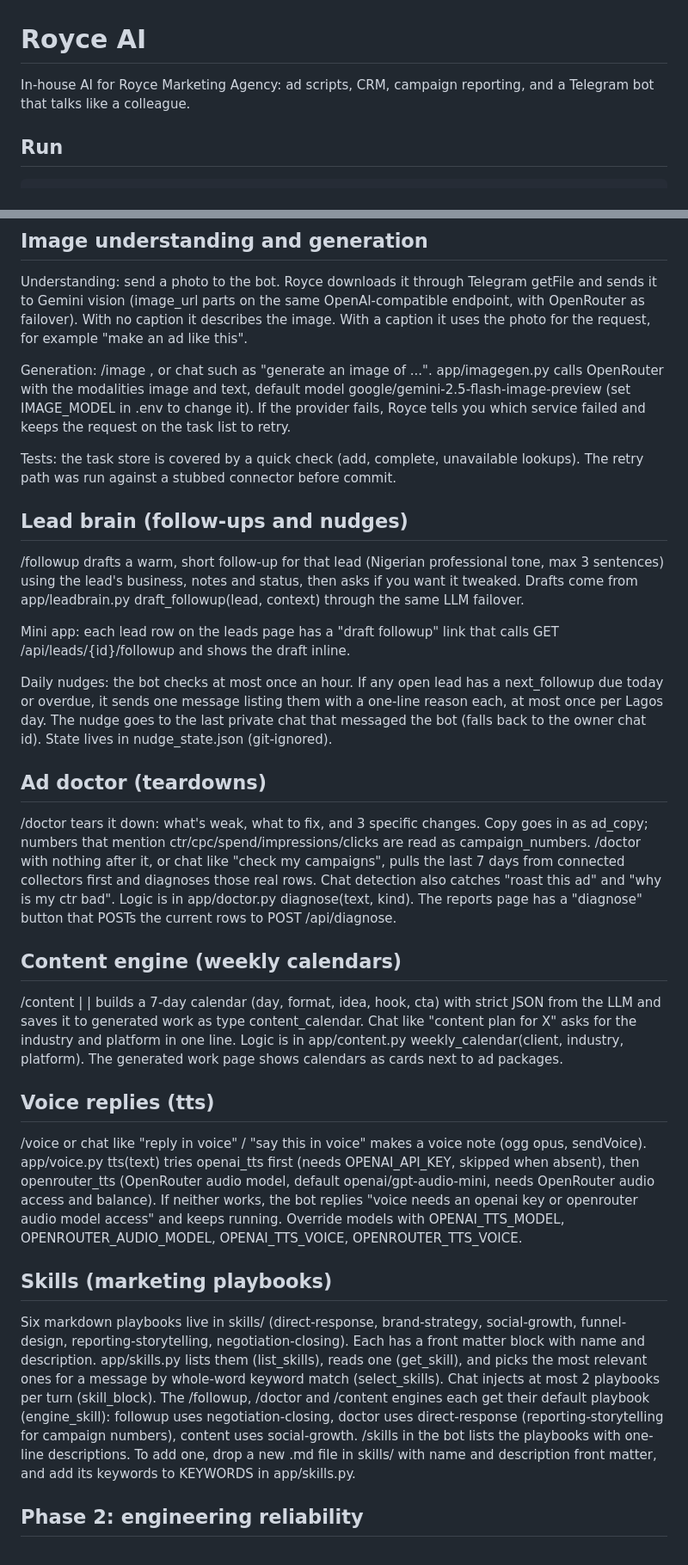
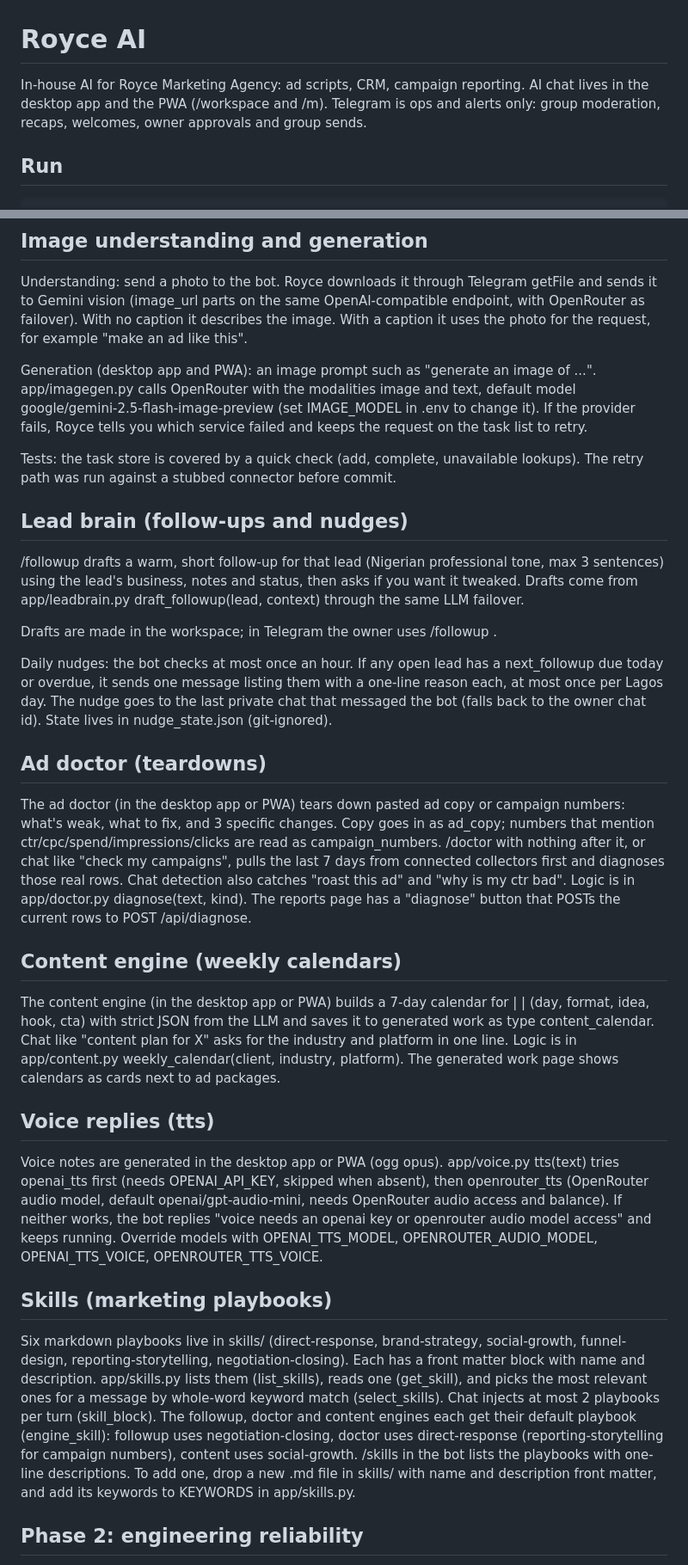
Before and after one commit to studymart-beep/ROYCE-AI, a Markdown page: README.md, 2 parts joined by grey strips. Shown at 86% size. Drawn GitHub-style.

Commit message:
docs: telegram is ops only, ai chat in desktop app and pwa, mini app removed

```diff
--- a/README.md
+++ b/README.md
@@ -1,6 +1,6 @@
 # Royce AI
 
-In-house AI for Royce Marketing Agency: ad scripts, CRM, campaign reporting, and a Telegram bot that talks like a colleague.
+In-house AI for Royce Marketing Agency: ad scripts, CRM, campaign reporting. AI chat lives in the desktop app and the PWA (/workspace and /m). Telegram is ops and alerts only: group moderation, recaps, welcomes, owner approvals and group sends.
 
 ## Run
 
@@ -67,7 +73,7 @@ Connectors that need tokens from you: Gmail app password; Facebook Page or Meta
 
 Understanding: send a photo to the bot. Royce downloads it through Telegram getFile and sends it to Gemini vision (image_url parts on the same OpenAI-compatible endpoint, with OpenRouter as failover). With no caption it describes the image. With a caption it uses the photo for the request, for example "make an ad like this".
 
-Generation: /image <prompt>, or chat such as "generate an image of ...". app/imagegen.py calls OpenRouter with the modalities image and text, default model google/gemini-2.5-flash-image-preview (set IMAGE_MODEL in .env to change it). If the provider fails, Royce tells you which service failed and keeps the request on the task list to retry.
+Generation (desktop app and PWA): an image prompt such as "generate an image of ...". app/imagegen.py calls OpenRouter with the modalities image and text, default model google/gemini-2.5-flash-image-preview (set IMAGE_MODEL in .env to change it). If the provider fails, Royce tells you which service failed and keeps the request on the task list to retry.
 
 Tests: the task store is covered by a quick check (add, complete, unavailable lookups). The retry path was run against a stubbed connector before commit.
 
@@ -75,25 +81,25 @@ Tests: the task store is covered by a quick check (add, complete, unavailable lo
 
 /followup <lead name or id> drafts a warm, short follow-up for that lead (Nigerian professional tone, max 3 sentences) using the lead's business, notes and status, then asks if you want it tweaked. Drafts come from app/leadbrain.py draft_followup(lead, context) through the same LLM failover.
 
-Mini app: each lead row on the leads page has a "draft followup" link that calls GET /api/leads/{id}/followup and shows the draft inline.
+Drafts are made in the workspace; in Telegram the owner uses /followup <lead>.
 
 Daily nudges: the bot checks at most once an hour. If any open lead has a next_followup due today or overdue, it sends one message listing them with a one-line reason each, at most once per Lagos day. The nudge goes to the last private chat that messaged the bot (falls back to the owner chat id). State lives in nudge_state.json (git-ignored).
 
 ## Ad doctor (teardowns)
 
-/doctor <paste ad copy or campaign numbers> tears it down: what's weak, what to fix, and 3 specific changes. Copy goes in as ad_copy; numbers that mention ctr/cpc/spend/impressions/clicks are read as campaign_numbers. /doctor with nothing after it, or chat like "check my campaigns", pulls the last 7 days from connected collectors first and diagnoses those real rows. Chat detection also catches "roast this ad" and "why is my ctr bad". Logic is in app/doctor.py diagnose(text, kind). The reports page has a "diagnose" button that POSTs the current rows to POST /api/diagnose.
+The ad doctor (in the desktop app or PWA) tears down pasted ad copy or campaign numbers: what's weak, what to fix, and 3 specific changes. Copy goes in as ad_copy; numbers that mention ctr/cpc/spend/impressions/clicks are read as campaign_numbers. /doctor with nothing after it, or chat like "check my campaigns", pulls the last 7 days from connected collectors first and diagnoses those real rows. Chat detection also catches "roast this ad" and "why is my ctr bad". Logic is in app/doctor.py diagnose(text, kind). The reports page has a "diagnose" button that POSTs the current rows to POST /api/diagnose.
 
 ## Content engine (weekly calendars)
 
-/content <client> | <industry> | <platform> builds a 7-day calendar (day, format, idea, hook, cta) with strict JSON from the LLM and saves it to generated work as type content_calendar. Chat like "content plan for X" asks for the industry and platform in one line. Logic is in app/content.py weekly_calendar(client, industry, platform). The generated work page shows calendars as cards next to ad packages.
+The content engine (in the desktop app or PWA) builds a 7-day calendar for <client> | <industry> | <platform> (day, format, idea, hook, cta) with strict JSON from the LLM and saves it to generated work as type content_calendar. Chat like "content plan for X" asks for the industry and platform in one line. Logic is in app/content.py weekly_calendar(client, industry, platform). The generated work page shows calendars as cards next to ad packages.
 
 ## Voice replies (tts)
 
-/voice <text> or chat like "reply in voice" / "say this in voice" makes a voice note (ogg opus, sendVoice). app/voice.py tts(text) tries openai_tts first (needs OPENAI_API_KEY, skipped when absent), then openrouter_tts (OpenRouter audio model, default openai/gpt-audio-mini, needs OpenRouter audio access and balance). If neither works, the bot replies "voice needs an openai key or openrouter audio model access" and keeps running. Override models with OPENAI_TTS_MODEL, OPENROUTER_AUDIO_MODEL, OPENAI_TTS_VOICE, OPENROUTER_TTS_VOICE.
+Voice notes are generated in the desktop app or PWA (ogg opus). app/voice.py tts(text) tries openai_tts first (needs OPENAI_API_KEY, skipped when absent), then openrouter_tts (OpenRouter audio model, default openai/gpt-audio-mini, needs OpenRouter audio access and balance). If neither works, the bot replies "voice needs an openai key or openrouter audio model access" and keeps running. Override models with OPENAI_TTS_MODEL, OPENROUTER_AUDIO_MODEL, OPENAI_TTS_VOICE, OPENROUTER_TTS_VOICE.
 
 ## Skills (marketing playbooks)
 
-Six markdown playbooks live in skills/ (direct-response, brand-strategy, social-growth, funnel-design, reporting-storytelling, negotiation-closing). Each has a front matter block with name and description. app/skills.py lists them (list_skills), reads one (get_skill), and picks the most relevant ones for a message by whole-word keyword match (select_skills). Chat injects at most 2 playbooks per turn (skill_block). The /followup, /doctor and /content engines each get their default playbook (engine_skill): followup uses negotiation-closing, doctor uses direct-response (reporting-storytelling for campaign numbers), content uses social-growth. /skills in the bot lists the playbooks with one-line descriptions. To add one, drop a new .md file in skills/ with name and description front matter, and add its keywords to KEYWORDS in app/skills.py.
+Six markdown playbooks live in skills/ (direct-response, brand-strategy, social-growth, funnel-design, reporting-storytelling, negotiation-closing). Each has a front matter block with name and description. app/skills.py lists them (list_skills), reads one (get_skill), and picks the most relevant ones for a message by whole-word keyword match (select_skills). Chat injects at most 2 playbooks per turn (skill_block). The followup, doctor and content engines each get their default playbook (engine_skill): followup uses negotiation-closing, doctor uses direct-response (reporting-storytelling for campaign numbers), content uses social-growth. /skills in the bot lists the playbooks with one-line descriptions. To add one, drop a new .md file in skills/ with name and description front matter, and add its keywords to KEYWORDS in app/skills.py.
 
 ## Phase 2: engineering reliability
 
```
Also changed, not shown: other parts of README.md (+9 -3 lines), docs/SKILL_CATALOG.md (+2 -1 lines).
